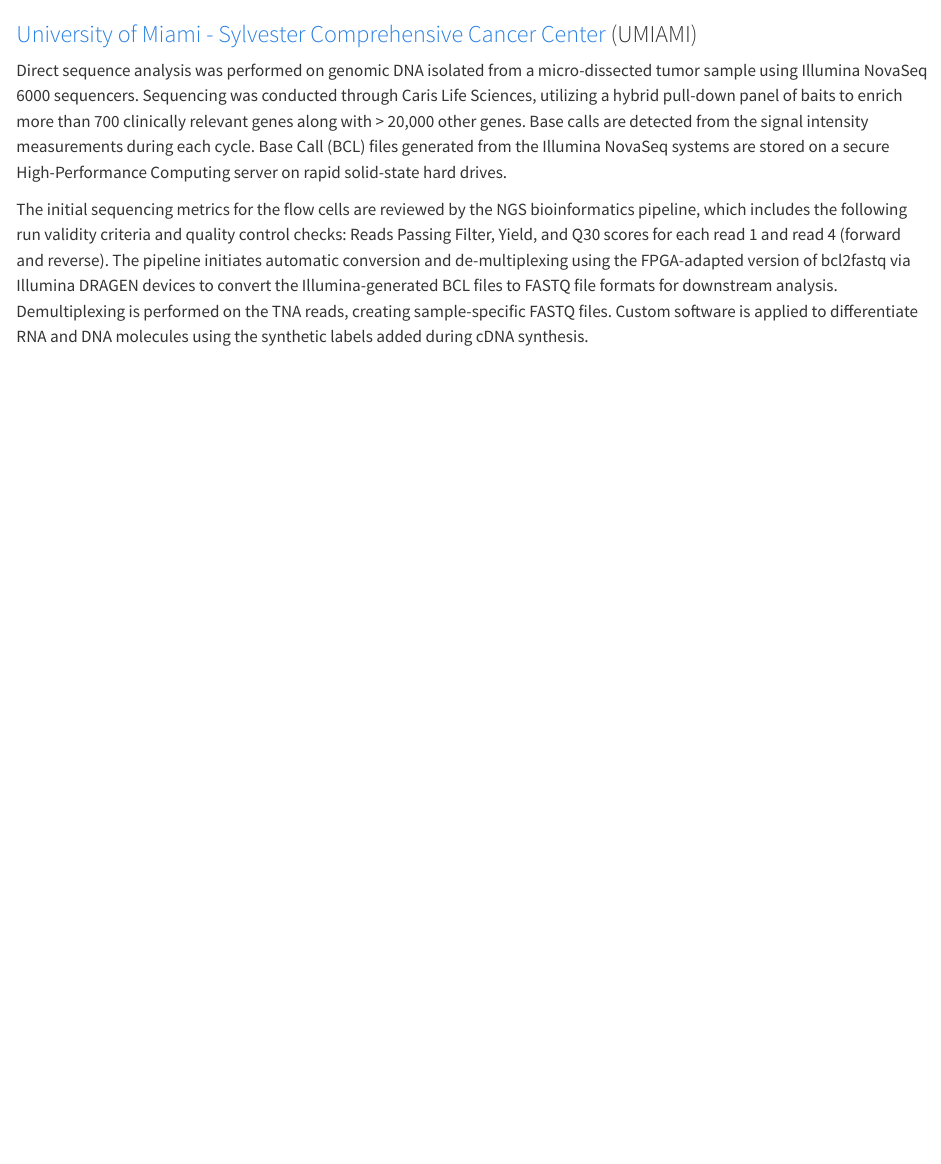
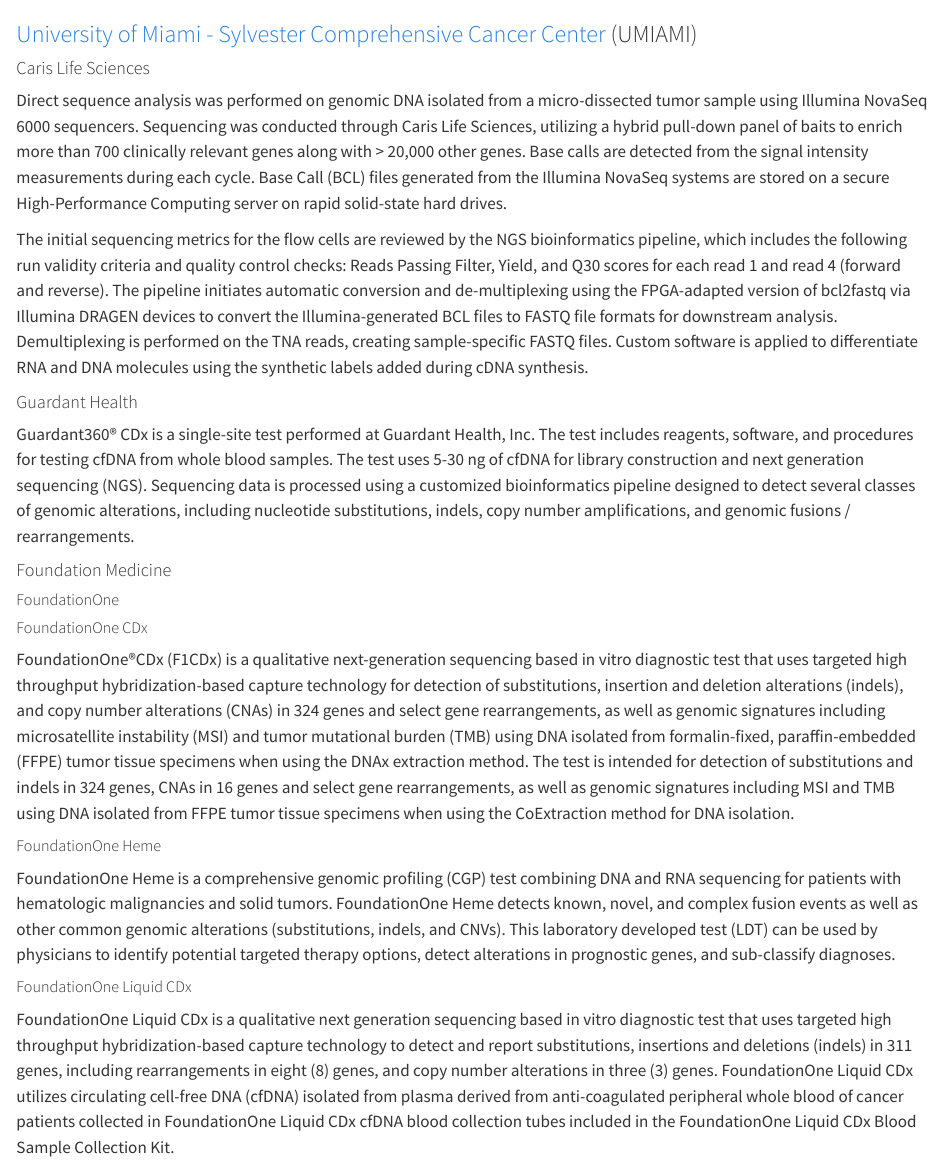
Before and after one commit to Sage-Bionetworks-Workflows/nf-genie, a Quarto document (scripts/data_guide/genomic_profiles/umiami.qmd): the page in a window 1100 px wide, from its top. Rendered offline with R 4.5, knitr and Pandoc in place of Quarto, with nearby package versions.

Commit message:
feat: UMIAMi new assays

```diff
--- a/scripts/data_guide/genomic_profiles/umiami.qmd
+++ b/scripts/data_guide/genomic_profiles/umiami.qmd
@@ -1,5 +1,20 @@
 ### [University of Miami - Sylvester Comprehensive Cancer Center](https://umiamihealth.org/en/sylvester-comprehensive-cancer-center) (UMIAMI)
 
+#### Caris Life Sciences
 Direct sequence analysis was performed on genomic DNA isolated from a micro-dissected tumor sample using Illumina NovaSeq 6000 sequencers. Sequencing was conducted through Caris Life Sciences, utilizing a hybrid pull-down panel of baits to enrich more than 700 clinically relevant genes along with > 20,000 other genes. Base calls are detected from the signal intensity measurements during each cycle. Base Call (BCL) files generated from the Illumina NovaSeq systems are stored on a secure High-Performance Computing server on rapid solid-state hard drives.
 
 The initial sequencing metrics for the flow cells are reviewed by the NGS bioinformatics pipeline, which includes the following run validity criteria and quality control checks: Reads Passing Filter, Yield, and Q30 scores for each read 1 and read 4 (forward and reverse). The pipeline initiates automatic conversion and de-multiplexing using the FPGA-adapted version of bcl2fastq via Illumina DRAGEN devices to convert the Illumina-generated BCL files to FASTQ file formats for downstream analysis. Demultiplexing is performed on the TNA reads, creating sample-specific FASTQ files. Custom software is applied to differentiate RNA and DNA molecules using the synthetic labels added during cDNA synthesis.
+
+#### Guardant Health
+Guardant360® CDx is a single-site test performed at Guardant Health, Inc. The test includes reagents, software, and procedures for testing cfDNA from whole blood samples. The test uses 5-30 ng of cfDNA for library construction and next generation sequencing (NGS). Sequencing data is processed using a customized bioinformatics pipeline designed to detect several classes of genomic alterations, including nucleotide substitutions, indels, copy number amplifications, and genomic fusions / rearrangements.
+
+#### Foundation Medicine
+##### FoundationOne
+##### FoundationOne CDx
+FoundationOne®CDx (F1CDx) is a qualitative next-generation sequencing based in vitro diagnostic test that uses targeted high throughput hybridization-based capture technology for detection of substitutions, insertion and deletion alterations (indels), and copy number alterations (CNAs) in 324 genes and select gene rearrangements, as well as genomic signatures including microsatellite instability (MSI) and tumor mutational burden (TMB) using DNA isolated from formalin-fixed, paraffin-embedded (FFPE) tumor tissue specimens when using the DNAx extraction method. The test is intended for detection of substitutions and indels in 324 genes, CNAs in 16 genes and select gene rearrangements, as well as genomic signatures including MSI and TMB using DNA isolated from FFPE tumor tissue specimens when using the CoExtraction method for DNA isolation.
+
+##### FoundationOne Heme
+FoundationOne Heme is a comprehensive genomic profiling (CGP) test combining DNA and RNA sequencing for patients with hematologic malignancies and solid tumors. FoundationOne Heme detects known, novel, and complex fusion events as well as other common genomic alterations (substitutions, indels, and CNVs). This laboratory developed test (LDT) can be used by physicians to identify potential targeted therapy options, detect alterations in prognostic genes, and sub-classify diagnoses.
+
+##### FoundationOne Liquid CDx
+FoundationOne Liquid CDx is a qualitative next generation sequencing based in vitro diagnostic test that uses targeted high throughput hybridization-based capture technology to detect and report substitutions, insertions and deletions (indels) in 311 genes, including rearrangements in eight (8) genes, and copy number alterations in three (3) genes. FoundationOne Liquid CDx utilizes circulating cell-free DNA (cfDNA) isolated from plasma derived from anti-coagulated peripheral whole blood of cancer patients collected in FoundationOne Liquid CDx cfDNA blood collection tubes included in the FoundationOne Liquid CDx Blood Sample Collection Kit.
```
